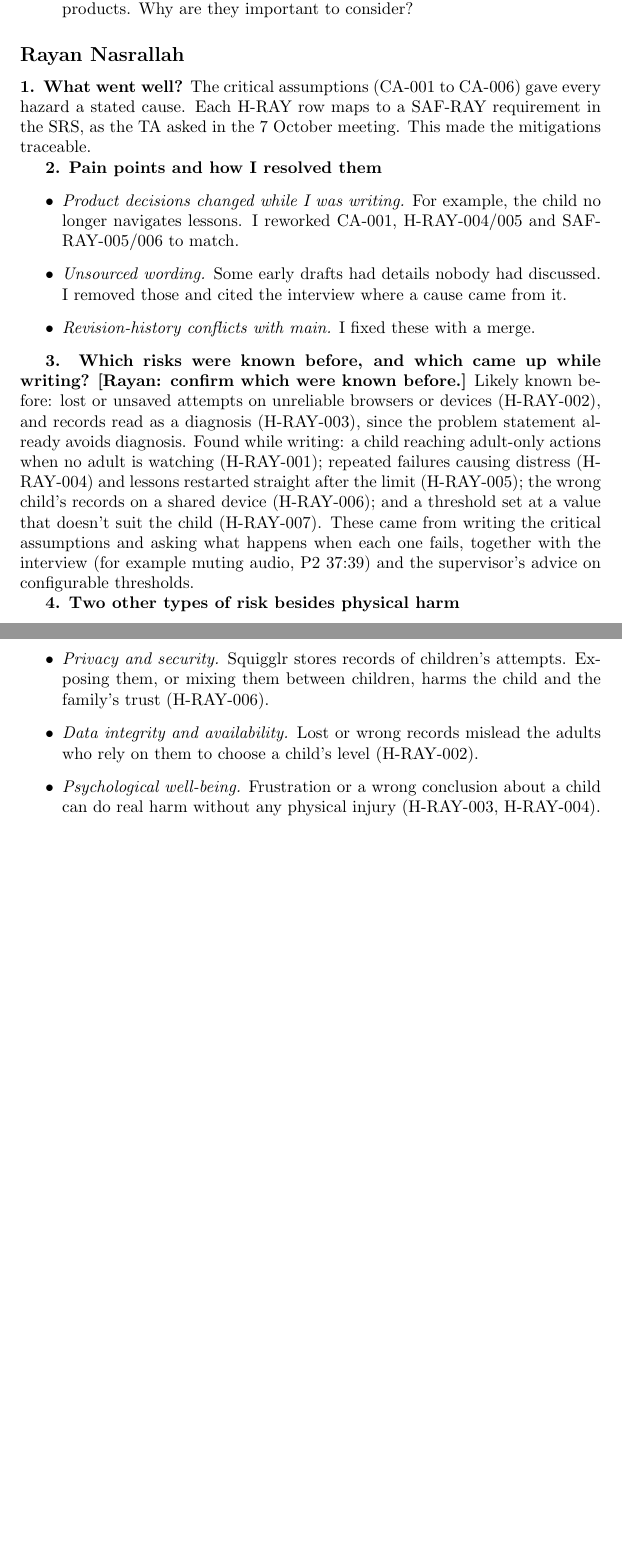
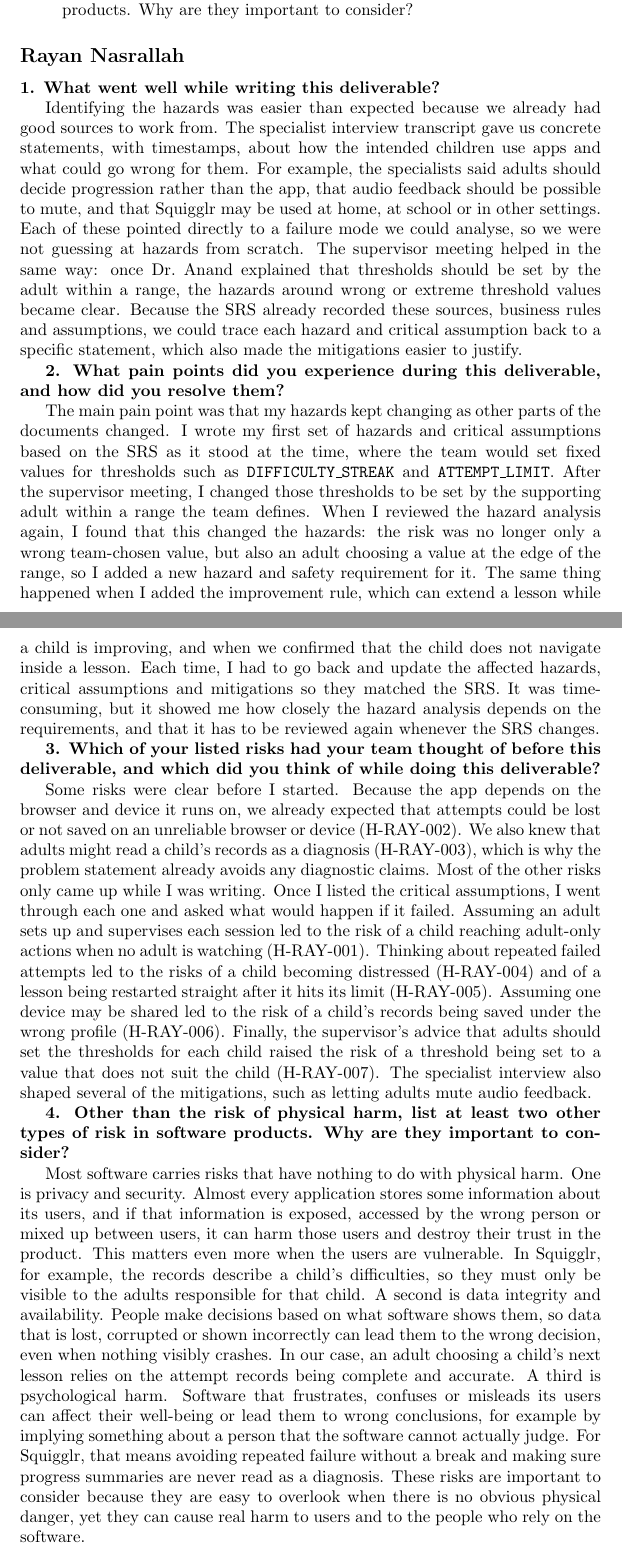
Before and after one commit to AHMEDELZARIA/squigglr, a LaTeX document (docs/HazardAnalysis/HazardAnalysis.tex): two parts of pages 7 and 8 of 8, joined at a grey line, cut so that both start at the same text, the shorter picture padded with empty space. Compiled offline with pdfLaTeX; a LaTeX package or settings file that is missing is left out.

Commit message:
docs: rewrite Rayan's HA reflection answers as prose (#140)

```diff
--- a/docs/HazardAnalysis/HazardAnalysis.tex
+++ b/docs/HazardAnalysis/HazardAnalysis.tex
@@ -156,25 +156,83 @@
 
 \subsection*{Rayan Nasrallah}
 
-\textbf{1. What went well?}
-The critical assumptions (CA-001 to CA-006) gave every hazard a stated cause. Each H-RAY row maps to a SAF-RAY requirement in the SRS, as the TA asked in the 7 October meeting. This made the mitigations traceable.
+\textbf{1. What went well while writing this deliverable?}
 
-\textbf{2. Pain points and how I resolved them}
-\begin{itemize}
-  \item \emph{Product decisions changed while I was writing.} For example, the child no longer navigates lessons. I reworked CA-001, H-RAY-004/005 and SAF-RAY-005/006 to match.
-  \item \emph{Unsourced wording.} Some early drafts had details nobody had discussed. I removed those and cited the interview where a cause came from it.
-  \item \emph{Revision-history conflicts with main.} I fixed these with a merge.
-\end{itemize}
+Identifying the hazards was easier than expected because we already had good
+sources to work from. The specialist interview transcript gave us concrete
+statements, with timestamps, about how the intended children use apps and what
+could go wrong for them. For example, the specialists said adults should decide
+progression rather than the app, that audio feedback should be possible to
+mute, and that Squigglr may be used at home, at school or in other settings.
+Each of these pointed directly to a failure mode we could analyse, so we were
+not guessing at hazards from scratch. The supervisor meeting helped in the same
+way: once Dr.~Anand explained that thresholds should be set by the adult within
+a range, the hazards around wrong or extreme threshold values became clear.
+Because the SRS already recorded these sources, business rules and
+assumptions, we could trace each hazard and critical assumption back to a
+specific statement, which also made the mitigations easier to justify.
 
-\textbf{3. Which risks were known before, and which came up while writing?}
-\textbf{[Rayan: confirm which were known before.]} Likely known before: lost or unsaved attempts on unreliable browsers or devices (H-RAY-002), and records read as a diagnosis (H-RAY-003), since the problem statement already avoids diagnosis. Found while writing: a child reaching adult-only actions when no adult is watching (H-RAY-001); repeated failures causing distress (H-RAY-004) and lessons restarted straight after the limit (H-RAY-005); the wrong child's records on a shared device (H-RAY-006); and a threshold set at a value that doesn't suit the child (H-RAY-007). These came from writing the critical assumptions and asking what happens when each one fails, together with the interview (for example muting audio, P2 37:39) and the supervisor's advice on configurable thresholds.
+\textbf{2. What pain points did you experience during this deliverable, and how
+did you resolve them?}
 
-\textbf{4. Two other types of risk besides physical harm}
-\begin{itemize}
-  \item \emph{Privacy and security.} Squigglr stores records of children's attempts. Exposing them, or mixing them between children, harms the child and the family's trust (H-RAY-006).
-  \item \emph{Data integrity and availability.} Lost or wrong records mislead the adults who rely on them to choose a child's level (H-RAY-002).
-  \item \emph{Psychological well-being.} Frustration or a wrong conclusion about a child can do real harm without any physical injury (H-RAY-003, H-RAY-004).
-\end{itemize}
+The main pain point was that my hazards kept changing as other parts of the
+documents changed. I wrote my first set of hazards and critical assumptions
+based on the SRS as it stood at the time, where the team would set fixed values
+for thresholds such as \texttt{DIFFICULTY\_STREAK} and \texttt{ATTEMPT\_LIMIT}.
+After the supervisor meeting, I changed those thresholds to be set by the
+supporting adult within a range the team defines. When I reviewed the hazard
+analysis again, I found that this changed the hazards: the risk was no longer
+only a wrong team-chosen value, but also an adult choosing a value at the edge
+of the range, so I added a new hazard and safety requirement for it. The same
+thing happened when I added the improvement rule, which can extend a lesson
+while a child is improving, and when we confirmed that the child does not
+navigate inside a lesson. Each time, I had to go back and update the affected
+hazards, critical assumptions and mitigations so they matched the SRS. It was
+time-consuming, but it showed me how closely the hazard analysis depends on the
+requirements, and that it has to be reviewed again whenever the SRS changes.
 
+\textbf{3. Which of your listed risks had your team thought of before this
+deliverable, and which did you think of while doing this deliverable?}
+
+Some risks were clear before I started. Because the app depends on the browser
+and device it runs on, we already expected that attempts could be lost or not
+saved on an unreliable browser or device (H-RAY-002). We also knew that adults
+might read a child's records as a diagnosis (H-RAY-003), which is why the
+problem statement already avoids any diagnostic claims. Most of the other risks
+only came up while I was writing. Once I listed the critical assumptions, I
+went through each one and asked what would happen if it failed. Assuming an
+adult sets up and supervises each session led to the risk of a child reaching
+adult-only actions when no adult is watching (H-RAY-001). Thinking about
+repeated failed attempts led to the risks of a child becoming distressed
+(H-RAY-004) and of a lesson being restarted straight after it hits its limit
+(H-RAY-005). Assuming one device may be shared led to the risk of a child's
+records being saved under the wrong profile (H-RAY-006). Finally, the
+supervisor's advice that adults should set the thresholds for each child raised
+the risk of a threshold being set to a value that does not suit the child
+(H-RAY-007). The specialist interview also shaped several of the mitigations,
+such as letting adults mute audio feedback.
+
+\textbf{4. Other than the risk of physical harm, list at least two other types
+of risk in software products. Why are they important to consider?}
+
+Most software carries risks that have nothing to do with physical harm. One is
+privacy and security. Almost every application stores some information about
+its users, and if that information is exposed, accessed by the wrong person or
+mixed up between users, it can harm those users and destroy their trust in the
+product. This matters even more when the users are vulnerable. In Squigglr, for
+example, the records describe a child's difficulties, so they must only be
+visible to the adults responsible for that child. A second is data integrity
+and availability. People make decisions based on what software shows them, so
+data that is lost, corrupted or shown incorrectly can lead them to the wrong
+decision, even when nothing visibly crashes. In our case, an adult choosing a
+child's next lesson relies on the attempt records being complete and accurate.
+A third is psychological harm. Software that frustrates, confuses or misleads
+its users can affect their well-being or lead them to wrong conclusions, for
+example by implying something about a person that the software cannot actually
+judge. For Squigglr, that means avoiding repeated failure without a break and
+making sure progress summaries are never read as a diagnosis. These risks are
+important to consider because they are easy to overlook when there is no
+obvious physical danger, yet they can cause real harm to users and to the
+people who rely on the software.
 
 \end{document}
```
